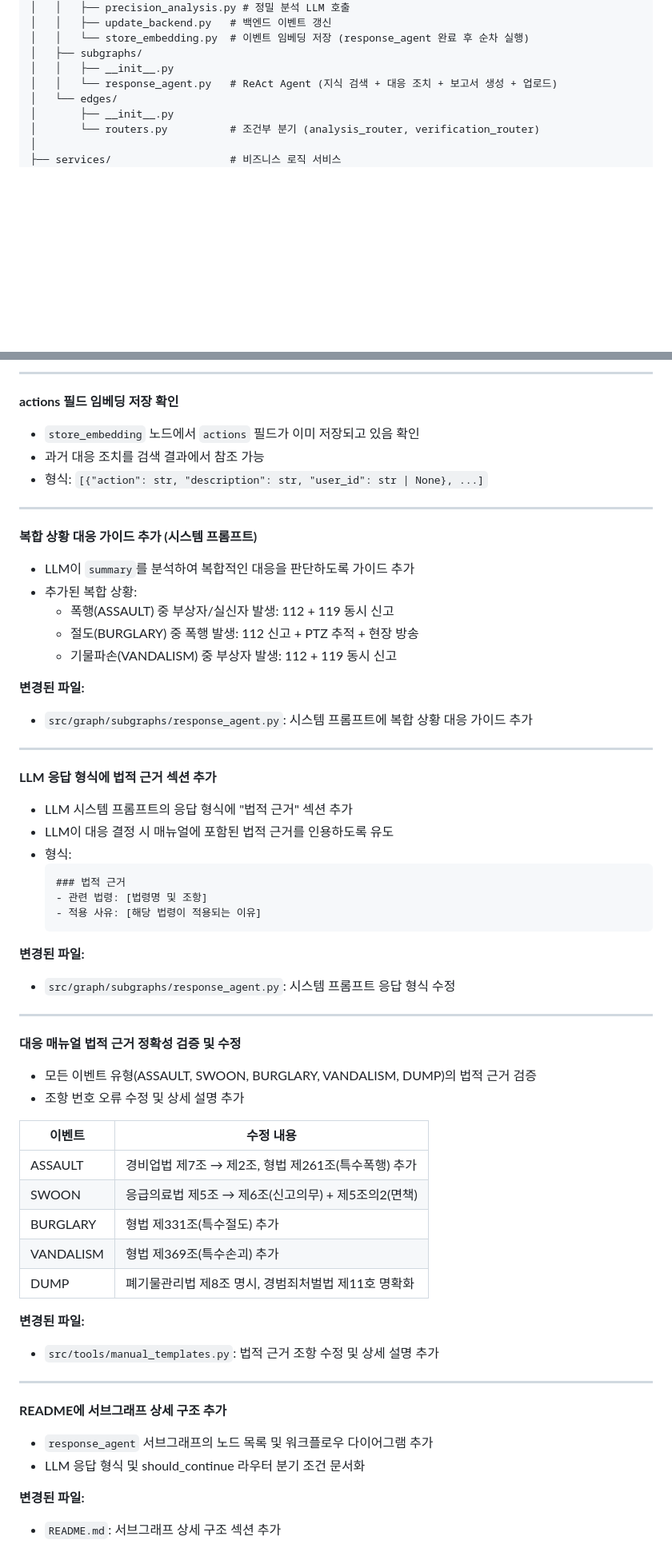
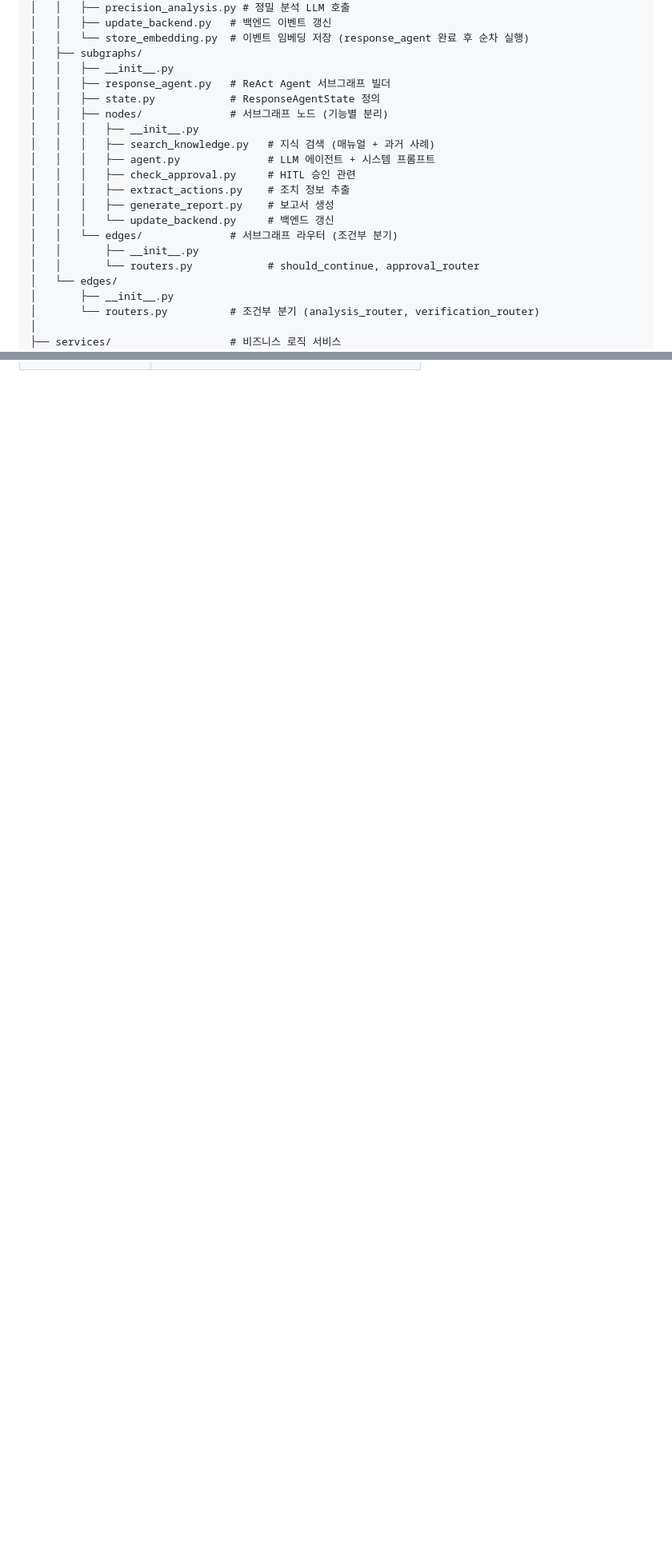
Before and after one commit to AIX-01/aegis-ai-agent, a Markdown page: README.md, 2 parts joined by grey strips. Shown at 80% size. Rendered like a GitHub page; blank space fills up the shorter version.

````diff
--- a/README.md
+++ b/README.md
@@ -65,7 +65,19 @@ src/
 │   │   └── store_embedding.py  # 이벤트 임베딩 저장 (response_agent 완료 후 순차 실행)
 │   ├── subgraphs/
 │   │   ├── __init__.py
-│   │   └── response_agent.py   # ReAct Agent (지식 검색 + 대응 조치 + 보고서 생성 + 업로드)
+│   │   ├── response_agent.py   # ReAct Agent 서브그래프 빌더
+│   │   ├── state.py            # ResponseAgentState 정의
+│   │   ├── nodes/              # 서브그래프 노드 (기능별 분리)
+│   │   │   ├── __init__.py
+│   │   │   ├── search_knowledge.py   # 지식 검색 (매뉴얼 + 과거 사례)
+│   │   │   ├── agent.py              # LLM 에이전트 + 시스템 프롬프트
+│   │   │   ├── check_approval.py     # HITL 승인 관련
+│   │   │   ├── extract_actions.py    # 조치 정보 추출
+│   │   │   ├── generate_report.py    # 보고서 생성
+│   │   │   └── update_backend.py     # 백엔드 갱신
+│   │   └── edges/              # 서브그래프 라우터 (조건부 분기)
+│   │       ├── __init__.py
+│   │       └── routers.py            # should_continue, approval_router
 │   └── edges/
 │       ├── __init__.py
 │       └── routers.py          # 조건부 분기 (analysis_router, verification_router)
@@ -1483,64 +1420,0 @@ graph TD
----
-
-**actions 필드 임베딩 저장 확인**
-
-- `store_embedding` 노드에서 `actions` 필드가 이미 저장되고 있음 확인
-- 과거 대응 조치를 검색 결과에서 참조 가능
-- 형식: `[{"action": str, "description": str, "user_id": str | None}, ...]`
-
----
-
-**복합 상황 대응 가이드 추가 (시스템 프롬프트)**
-
-- LLM이 `summary`를 분석하여 복합적인 대응을 판단하도록 가이드 추가
-- 추가된 복합 상황:
-  - 폭행(ASSAULT) 중 부상자/실신자 발생: 112 + 119 동시 신고
-  - 절도(BURGLARY) 중 폭행 발생: 112 신고 + PTZ 추적 + 현장 방송
-  - 기물파손(VANDALISM) 중 부상자 발생: 112 + 119 동시 신고
-
-**변경된 파일:**
-- `src/graph/subgraphs/response_agent.py`: 시스템 프롬프트에 복합 상황 대응 가이드 추가
-
----
-
-**LLM 응답 형식에 법적 근거 섹션 추가**
-
-- LLM 시스템 프롬프트의 응답 형식에 "법적 근거" 섹션 추가
-- LLM이 대응 결정 시 매뉴얼에 포함된 법적 근거를 인용하도록 유도
-- 형식:
-  ```
-  ### 법적 근거
-  - 관련 법령: [법령명 및 조항]
-  - 적용 사유: [해당 법령이 적용되는 이유]
-  ```
-
-**변경된 파일:**
-- `src/graph/subgraphs/response_agent.py`: 시스템 프롬프트 응답 형식 수정
-
----
-
-**대응 매뉴얼 법적 근거 정확성 검증 및 수정**
-
-- 모든 이벤트 유형(ASSAULT, SWOON, BURGLARY, VANDALISM, DUMP)의 법적 근거 검증
-- 조항 번호 오류 수정 및 상세 설명 추가
-
-| 이벤트 | 수정 내용 |
-|--------|----------|
-| ASSAULT | 경비업법 제7조 → 제2조, 형법 제261조(특수폭행) 추가 |
-| SWOON | 응급의료법 제5조 → 제6조(신고의무) + 제5조의2(면책) |
-| BURGLARY | 형법 제331조(특수절도) 추가 |
-| VANDALISM | 형법 제369조(특수손괴) 추가 |
-| DUMP | 폐기물관리법 제8조 명시, 경범죄처벌법 제11호 명확화 |
-
-**변경된 파일:**
-- `src/tools/manual_templates.py`: 법적 근거 조항 수정 및 상세 설명 추가
-
----
-
-**README에 서브그래프 상세 구조 추가**
-
-- `response_agent` 서브그래프의 노드 목록 및 워크플로우 다이어그램 추가
-- LLM 응답 형식 및 should_continue 라우터 분기 조건 문서화
-
-**변경된 파일:**
-- `README.md`: 서브그래프 상세 구조 섹션 추가
````
Also changed, not shown: other parts of README.md (+100 -174 lines).
